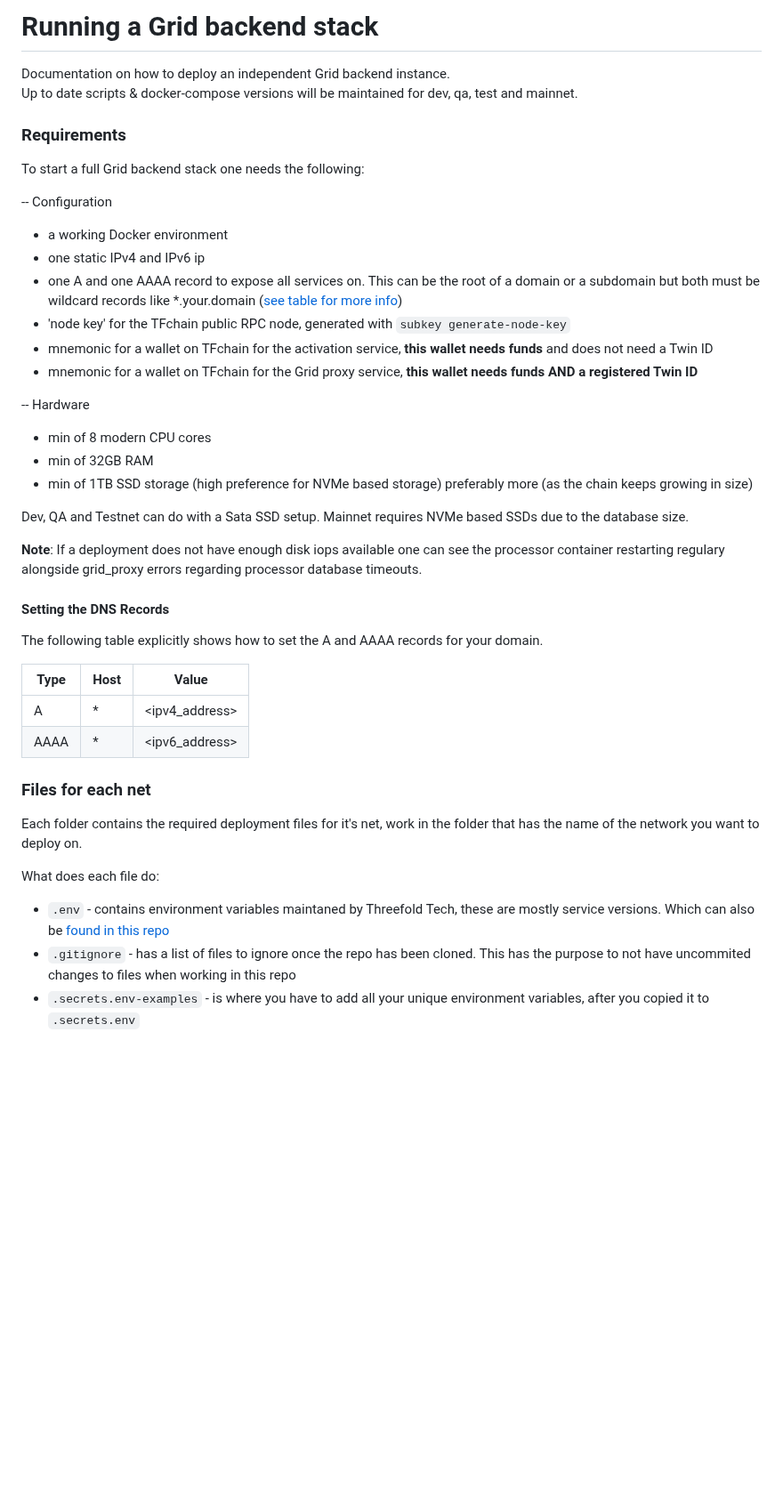
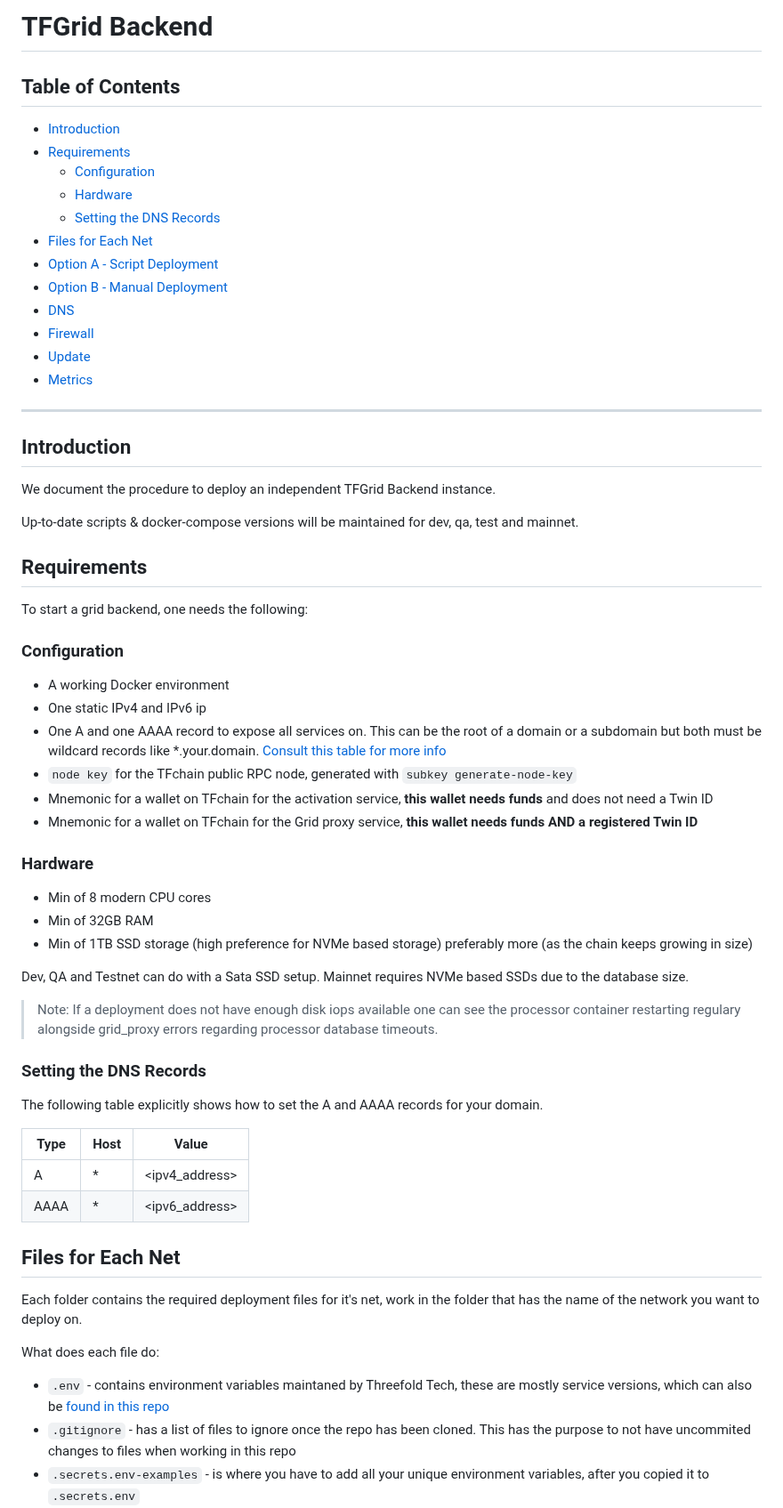
Before and after one commit to threefoldtech/grid_deployment, a Markdown page: docker-compose/readme.md, the part around one of its changes. Shown at 89% size. Drawn GitHub-style; blank space fills up the shorter version.

```diff
--- a/docker-compose/readme.md
+++ b/docker-compose/readme.md
@@ -1,32 +1,53 @@
-# Running a Grid backend stack
+<h1> TFGrid Backend </h1>
 
-Documentation on how to deploy an independent Grid backend instance.
-Up to date scripts & docker-compose versions will be maintained for dev, qa, test and mainnet.
+<h2>Table of Contents</h2>
 
+- [Introduction](#introduction)
+- [Requirements](#requirements)
+  - [Configuration](#configuration)
+  - [Hardware](#hardware)
+  - [Setting the DNS Records](#setting-the-dns-records)
+- [Files for Each Net](#files-for-each-net)
+- [Option A - Script Deployment](#option-a---script-deployment)
+- [Option B - Manual Deployment](#option-b---manual-deployment)
+- [DNS](#dns)
+- [Firewall](#firewall)
+- [Update](#update)
+- [Metrics](#metrics)
 
-### Requirements
+---
 
-To start a full Grid backend stack one needs the following:
+## Introduction
 
--- Configuration
-- a working Docker environment
-- one static IPv4 and IPv6 ip
-- one A and one AAAA record to expose all services on. This can be the root of a domain or a subdomain but both must be wildcard records like *.your.domain ([see table for more info](#setting-the-dns-records))
-- 'node key' for the TFchain public RPC node, generated with `subkey generate-node-key`
-- mnemonic for a wallet on TFchain for the activation service, **this wallet needs funds** and does not need a Twin ID
-- mnemonic for a wallet on TFchain for the Grid proxy service, **this wallet needs funds AND a registered Twin ID**
+We document the procedure to deploy an independent TFGrid Backend instance.
 
--- Hardware
-- min of 8 modern CPU cores
-- min of 32GB RAM
-- min of 1TB SSD storage (high preference for NVMe based storage) preferably more (as the chain keeps growing in size)
+Up-to-date scripts & docker-compose versions will be maintained for dev, qa, test and mainnet.
+
+## Requirements
+
+To start a grid backend, one needs the following:
+
+### Configuration
+
+- A working Docker environment
+- One static IPv4 and IPv6 ip
+- One A and one AAAA record to expose all services on. This can be the root of a domain or a subdomain but both must be wildcard records like *.your.domain. [Consult this table for more info](#setting-the-dns-records)
+- `node key` for the TFchain public RPC node, generated with `subkey generate-node-key`
+- Mnemonic for a wallet on TFchain for the activation service, **this wallet needs funds** and does not need a Twin ID
+- Mnemonic for a wallet on TFchain for the Grid proxy service, **this wallet needs funds AND a registered Twin ID**
+
+### Hardware
+
+- Min of 8 modern CPU cores
+- Min of 32GB RAM
+- Min of 1TB SSD storage (high preference for NVMe based storage) preferably more (as the chain keeps growing in size)
 
 Dev, QA and Testnet can do with a Sata SSD setup. Mainnet requires NVMe based SSDs due to the database size.
 
-**Note**: If a deployment does not have enough disk iops available one can see the processor container restarting regulary alongside grid_proxy errors regarding processor database timeouts.
+> Note: If a deployment does not have enough disk iops available one can see the processor container restarting regulary alongside grid_proxy errors regarding processor database timeouts.
 
 
-#### Setting the DNS Records
+### Setting the DNS Records
 
 The following table explicitly shows how to set the A and AAAA records for your domain.
 
@@ -36,12 +57,12 @@ The following table explicitly shows how to set the A and AAAA records for your
 | AAAA | \*   | <ipv6_address> |
 
 
-### Files for each net
+## Files for Each Net
 
 Each folder contains the required deployment files for it's net, work in the folder that has the name of the network you want to deploy on.
 
 What does each file do:
-- `.env` - contains environment variables maintaned by Threefold Tech, these are mostly service versions. Which can also be [found in this repo](https://github.com/threefoldtech/home/tree/master/wiki/products/v3)
+- `.env` - contains environment variables maintaned by Threefold Tech, these are mostly service versions, which can also be [found in this repo](https://github.com/threefoldtech/home/tree/master/wiki/products/v3)
 - `.gitignore` - has a list of files to ignore once the repo has been cloned. This has the purpose to not have uncommited changes to files when working in this repo
 - `.secrets.env-examples` - is where you have to add all your unique environment variables, after you copied it to `.secrets.env`
 - `Caddyfile-example` - contains a full working Caddy config. It is copied by the `install_grid_bknd.sh` script to `Caddyfile`. If you don't use this script, copy the file yourself
```
Also changed, not shown: other parts of docker-compose/readme.md (+32 -16 lines).
